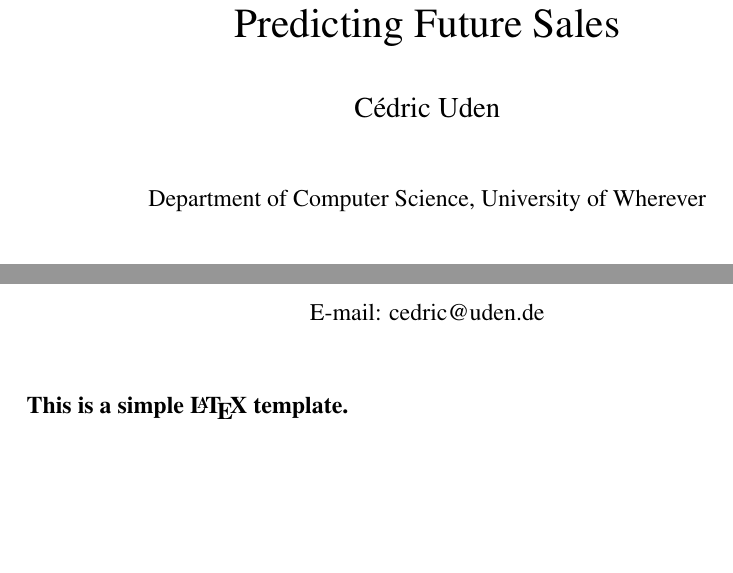
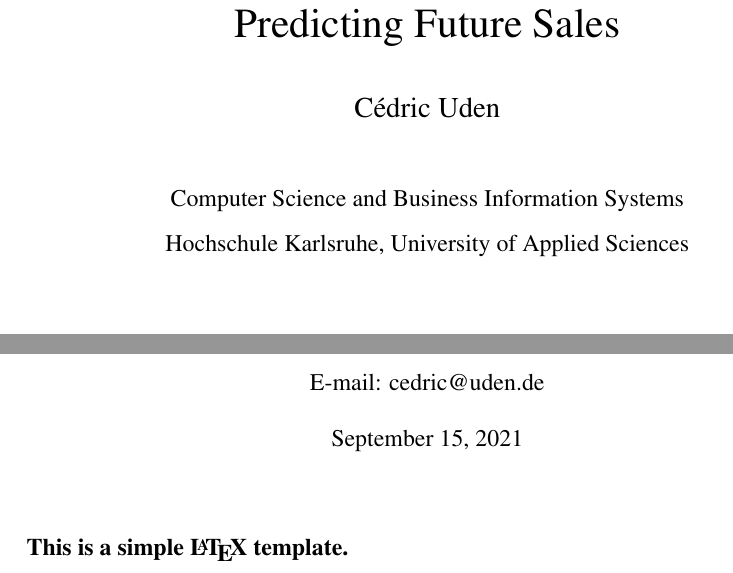
Before and after one commit to cedric-uden/hka-predicting_future_sales, a LaTeX document (report/main.tex, which reads report/source/010-metadata_and_contact_info.tex): two parts of page 1 of 14, joined at a grey line, cut so that both start at the same text, the shorter picture padded with empty space. Compiled offline with pdfLaTeX.

Commit message:
formatting titlepage

```diff
--- a/report/source/010-metadata_and_contact_info.tex
+++ b/report/source/010-metadata_and_contact_info.tex
@@ -12,13 +12,15 @@
 \author
 {Cédric Uden\\
 \\
-\normalsize{Department of Computer Science, University of Wherever}\\
+\normalsize{Computer Science and Business Information Systems}\\
+\normalsize{Hochschule Karlsruhe, University of Applied Sciences}\\
 \\
-\includesvg[width=.3\textwidth]{external_content/media/HKA-Logo-IWI-V.svg}
 \\
-\normalsize{E-mail: cedric@uden.de}
-}
+\includesvg[width=.25\textwidth]{external_content/media/HKA-Logo-IWI-V.svg}
+\\
+\\
+\normalsize{E-mail: cedric@uden.de}}
 
 % Include the date command, but leave its argument blank.
 
-\date{}
+\date{\normalsize{September 15, 2021}}
```
